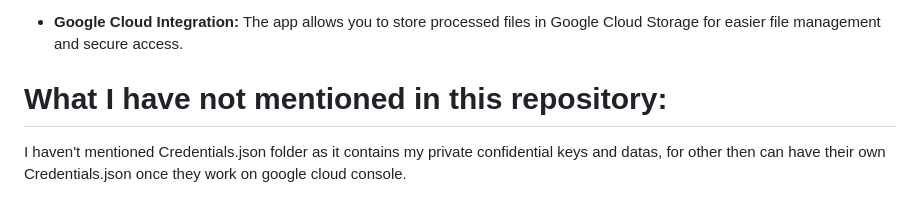
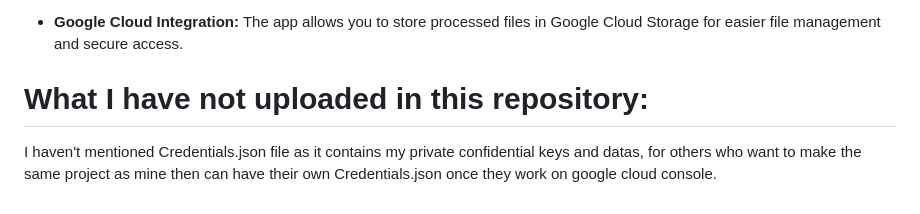
Before and after one commit to amankumar100/AI-Agent-Project-by-Aman, a Markdown page: README.md, the part around the change. Rendered like a GitHub page.

```diff
--- a/README.md
+++ b/README.md
@@ -146,5 +146,5 @@ Make sure to replace placeholder values with your actual keys.
 - **Google Cloud Integration:**
   The app allows you to store processed files in Google Cloud Storage for easier file management and secure access.
 
-# What I have not mentioned in this repository:
-I haven't mentioned Credentials.json folder as it contains my private confidential keys and datas, for other then can have their own Credentials.json once they work on google cloud console.
+# What I have not uploaded in this repository:
+I haven't mentioned Credentials.json file as it contains my private confidential keys and datas, for others who want to make the same project as mine then can have their own Credentials.json once they work on google cloud console.
```
